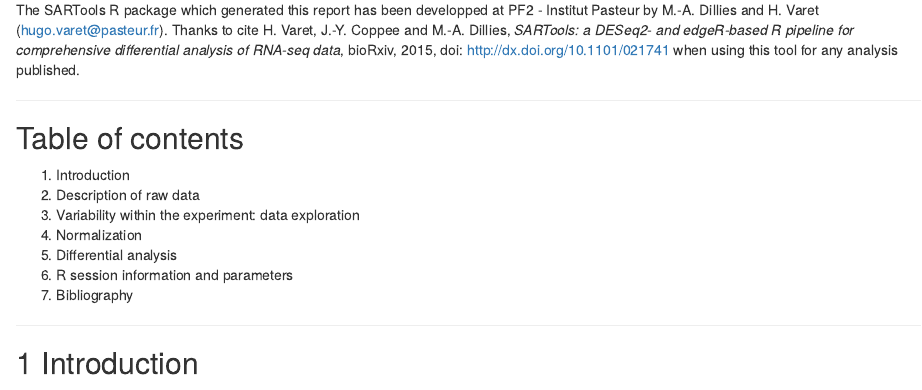
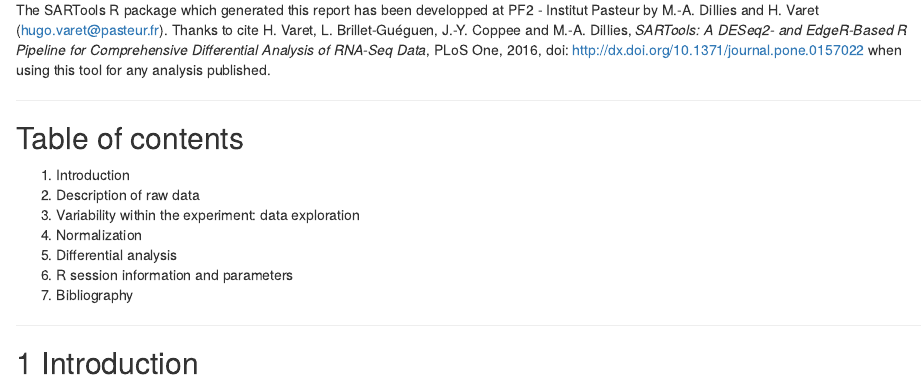
Before and after one commit to PF2-pasteur-fr/SARTools, an R Markdown document (inst/report_DESeq2.rmd): the page in a window 1100 px wide, from 220 px down. Rendered offline with R 4.5, knitr and Pandoc, with nearby package versions; some code elsewhere in the file could not run offline.

Commit message:
citationPLoSOne

```diff
--- a/inst/report_DESeq2.rmd
+++ b/inst/report_DESeq2.rmd
@@ -8,7 +8,7 @@ Author: `r author`
 
 Date: `r Sys.Date()`
 
-The SARTools R package which generated this report has been developped at PF2 - Institut Pasteur by M.-A. Dillies and H. Varet (hugo.varet@pasteur.fr). Thanks to cite H. Varet, J.-Y. Coppee and M.-A. Dillies, _SARTools: a DESeq2- and edgeR-based R pipeline for comprehensive differential analysis of RNA-seq data_, bioRxiv, 2015, doi: http://dx.doi.org/10.1101/021741 when using this tool for any analysis published.
+The SARTools R package which generated this report has been developped at PF2 - Institut Pasteur by M.-A. Dillies and H. Varet (hugo.varet@pasteur.fr). Thanks to cite H. Varet, L. Brillet-Guéguen, J.-Y. Coppee and M.-A. Dillies, _SARTools: A DESeq2- and EdgeR-Based R Pipeline for Comprehensive Differential Analysis of RNA-Seq Data_, PLoS One, 2016, doi: http://dx.doi.org/10.1371/journal.pone.0157022 when using this tool for any analysis published.
 
 --------------------------------------------------------------------------------------------------------------------------
 
```
Also changed, not shown: inst/report_edgeR.rmd (+1 -1 lines), README.md, 3 other files.
